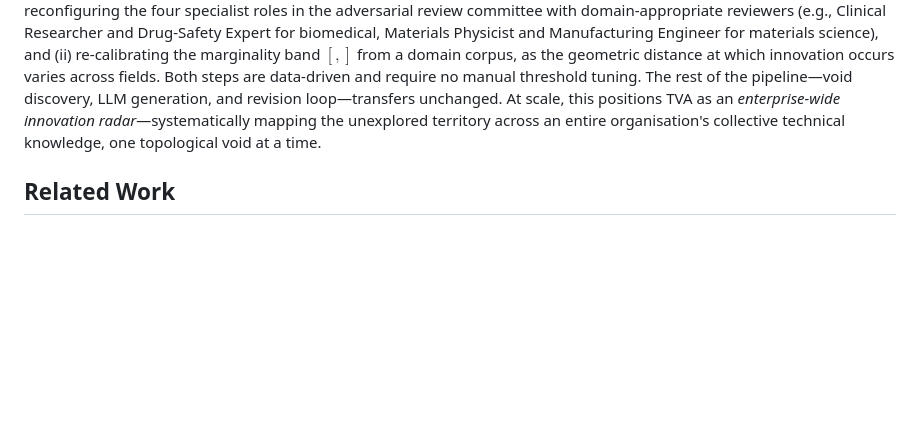
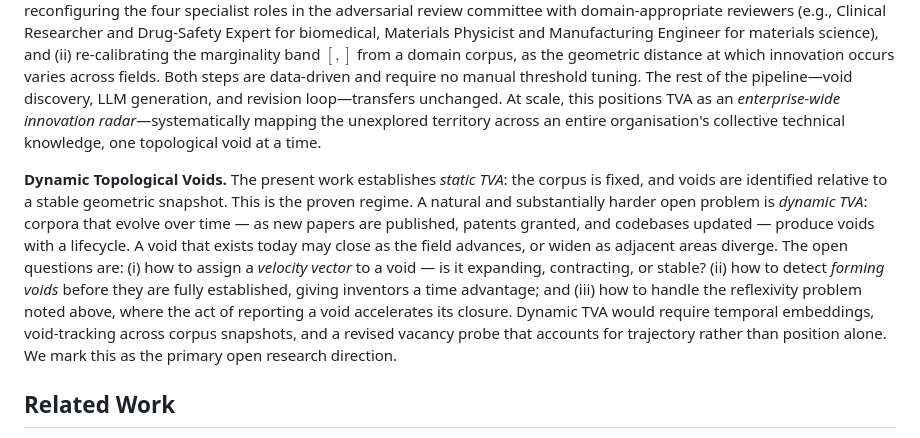
Before and after one commit to krispan-intel/deepthought, a Markdown page: PAPER.md, the part around the change. Rendered like a GitHub page; blank space fills up the shorter version.

```diff
--- a/PAPER.md
+++ b/PAPER.md
@@ -659,6 +659,9 @@ At scale, this positions TVA as an
 the unexplored territory across an entire organisation's collective
 technical knowledge, one topological void at a time.
 
+**Dynamic Topological Voids.**
+The present work establishes *static TVA*: the corpus is fixed, and voids are identified relative to a stable geometric snapshot.  This is the proven regime.  A natural and substantially harder open problem is *dynamic TVA*: corpora that evolve over time — as new papers are published, patents granted, and codebases updated — produce voids with a lifecycle.  A void that exists today may close as the field advances, or widen as adjacent areas diverge.  The open questions are: (i) how to assign a *velocity vector* to a void — is it expanding, contracting, or stable? (ii) how to detect *forming voids* before they are fully established, giving inventors a time advantage; and (iii) how to handle the reflexivity problem noted above, where the act of reporting a void accelerates its closure.  Dynamic TVA would require temporal embeddings, void-tracking across corpus snapshots, and a revised vacancy probe that accounts for trajectory rather than position alone.  We mark this as the primary open research direction.
+
 ## Related Work
 
 **Patent and technology forecasting.**
```
Also changed, not shown: PAPER.zh-CN.md (+3 -0 lines), PAPER.zh-TW.md (+3 -0 lines).
